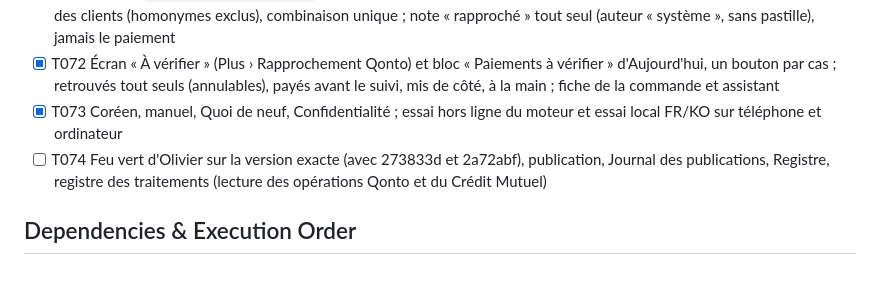
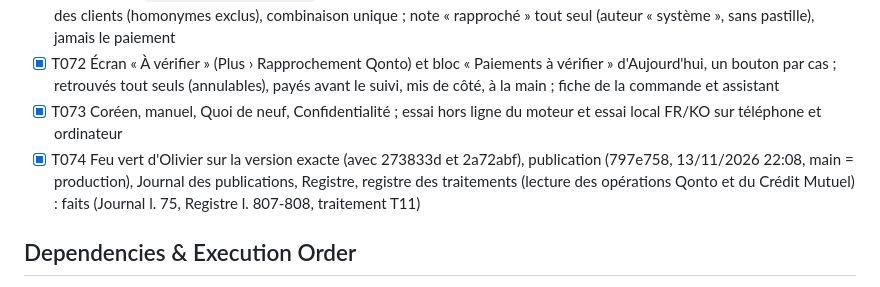
Before and after one commit to Madame-Cho/site-madamecho, a Markdown page: specs/002-espace-gestion/tasks.md, the part around the change. Drawn GitHub-style.

Commit message:
Spec 002 : T074 fait (rapprochement automatique publié dans 797e758, registres tenus)
Co-Authored-By: Claude Opus 5.5 <noreply@anthropic.com>
Claude-Session: https://claude.ai/code/session_01Lrw4ETz8H78r2Cjhvf1uLK

```diff
--- a/specs/002-espace-gestion/tasks.md
+++ b/specs/002-espace-gestion/tasks.md
@@ -118,7 +118,7 @@
 - [X] T071 Moteur `inc/rapprochement.php` : versements Tap to Pay (jours ouvrés des banques), numéros de facture, noms des clients (homonymes exclus), combinaison unique ; note « rapproché » tout seul (auteur « système », sans pastille), jamais le paiement
 - [X] T072 Écran « À vérifier » (Plus › Rapprochement Qonto) et bloc « Paiements à vérifier » d'Aujourd'hui, un bouton par cas ; retrouvés tout seuls (annulables), payés avant le suivi, mis de côté, à la main ; fiche de la commande et assistant
 - [X] T073 Coréen, manuel, Quoi de neuf, Confidentialité ; essai hors ligne du moteur et essai local FR/KO sur téléphone et ordinateur
-- [ ] T074 Feu vert d'Olivier sur la version exacte (avec 273833d et 2a72abf), publication, Journal des publications, Registre, registre des traitements (lecture des opérations Qonto et du Crédit Mutuel)
+- [X] T074 Feu vert d'Olivier sur la version exacte (avec 273833d et 2a72abf), publication (797e758, 13/11/2026 22:08, main = production), Journal des publications, Registre, registre des traitements (lecture des opérations Qonto et du Crédit Mutuel) : faits (Journal l. 75, Registre l. 807-808, traitement T11)
 
 ## Dependencies & Execution Order
 
```
